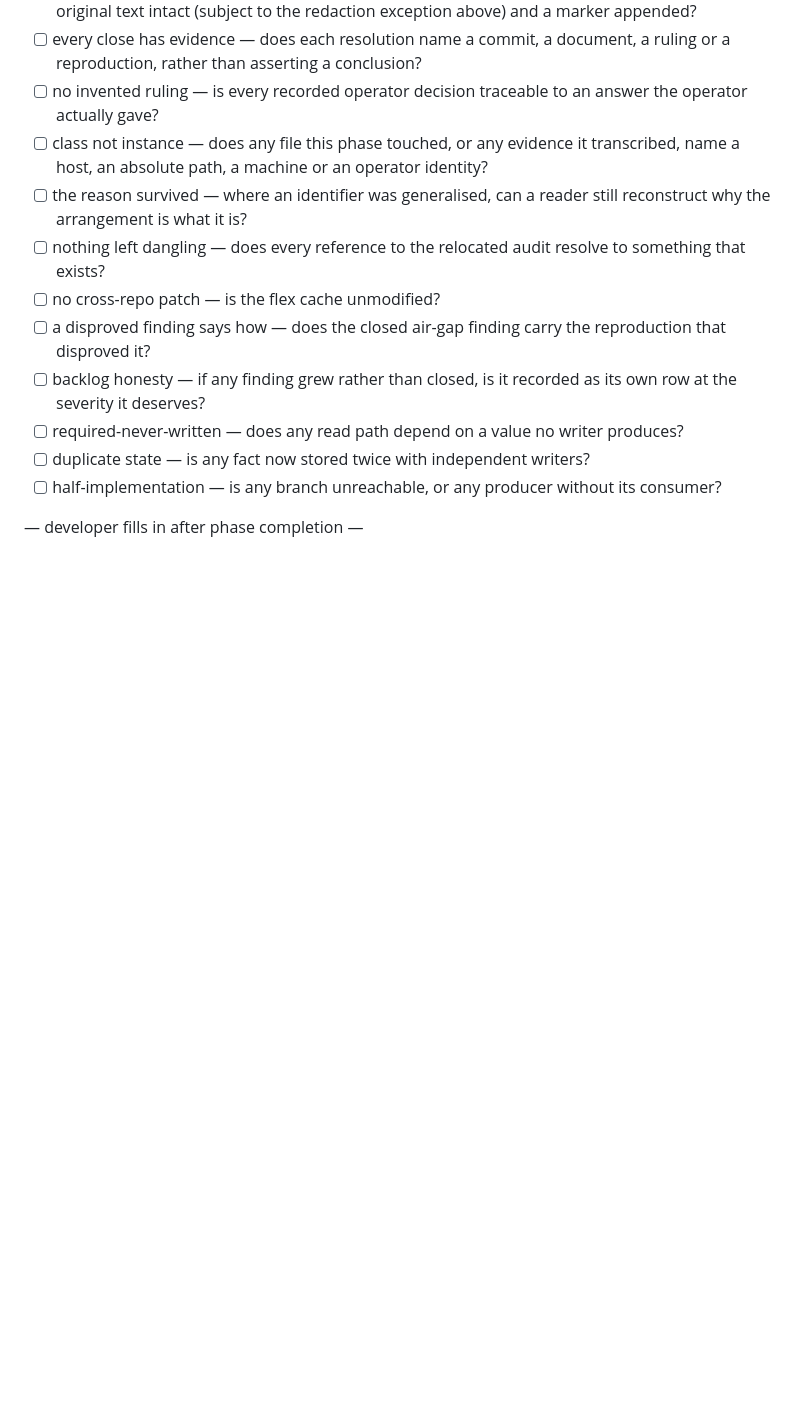
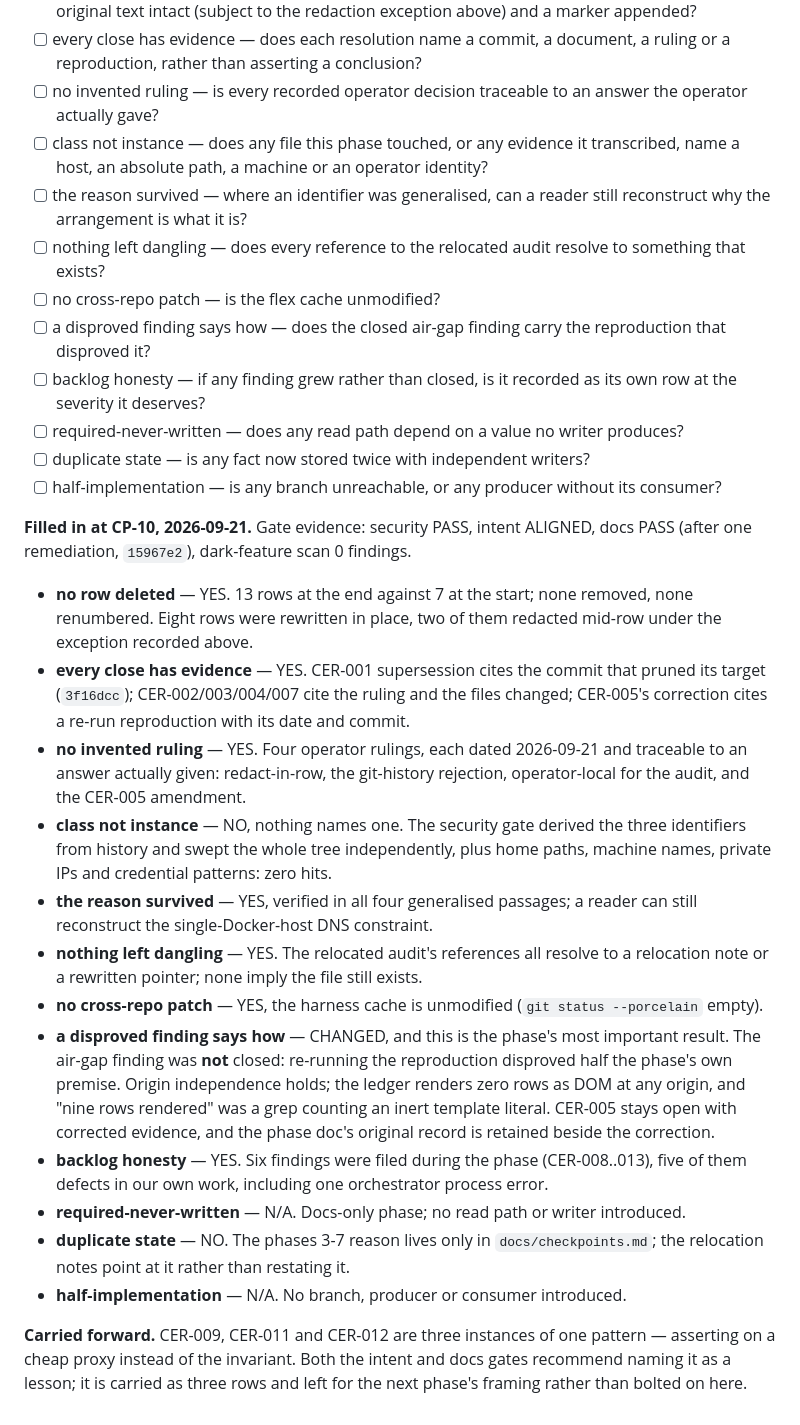
Before and after one commit to nullvalues/forqsite.help, a Markdown page: docs/phases/phase-10.md, the part around the change. Drawn GitHub-style; blank space fills up the shorter version.

Commit message:
docs(cp-10): fill in the cold-eyes checklist against gate evidence
Records what the phase actually found, including that the air-gap finding was
not closed: re-running the reproduction disproved half the phase's own premise.

Co-Authored-By: Claude Opus 5 (1M context) <noreply@anthropic.com>

```diff
--- a/docs/phases/phase-10.md
+++ b/docs/phases/phase-10.md
@@ -270,4 +270,37 @@ this phase, record the management surface before the phase is checkpointed.
 - [ ] duplicate state — is any fact now stored twice with independent writers?
 - [ ] half-implementation — is any branch unreachable, or any producer without its consumer?
 
-— developer fills in after phase completion —
+**Filled in at CP-10, 2026-09-21.** Gate evidence: security PASS, intent ALIGNED, docs PASS
+(after one remediation, `15967e2`), dark-feature scan 0 findings.
+
+- **no row deleted** — YES. 13 rows at the end against 7 at the start; none removed, none renumbered.
+  Eight rows were rewritten in place, two of them redacted mid-row under the exception recorded above.
+- **every close has evidence** — YES. CER-001 supersession cites the commit that pruned its target
+  (`3f16dcc`); CER-002/003/004/007 cite the ruling and the files changed; CER-005's correction cites a
+  re-run reproduction with its date and commit.
+- **no invented ruling** — YES. Four operator rulings, each dated 2026-09-21 and traceable to an answer
+  actually given: redact-in-row, the git-history rejection, operator-local for the audit, and the
+  CER-005 amendment.
+- **class not instance** — NO, nothing names one. The security gate derived the three identifiers from
+  history and swept the whole tree independently, plus home paths, machine names, private IPs and
+  credential patterns: zero hits.
+- **the reason survived** — YES, verified in all four generalised passages; a reader can still
+  reconstruct the single-Docker-host DNS constraint.
+- **nothing left dangling** — YES. The relocated audit's references all resolve to a relocation note or
+  a rewritten pointer; none imply the file still exists.
+- **no cross-repo patch** — YES, the harness cache is unmodified (`git status --porcelain` empty).
+- **a disproved finding says how** — CHANGED, and this is the phase's most important result. The air-gap
+  finding was **not** closed: re-running the reproduction disproved half the phase's own premise. Origin
+  independence holds; the ledger renders zero rows as DOM at any origin, and "nine rows rendered" was a
+  grep counting an inert template literal. CER-005 stays open with corrected evidence, and the phase
+  doc's original record is retained beside the correction.
+- **backlog honesty** — YES. Six findings were filed during the phase (CER-008..013), five of them
+  defects in our own work, including one orchestrator process error.
+- **required-never-written** — N/A. Docs-only phase; no read path or writer introduced.
+- **duplicate state** — NO. The phases 3-7 reason lives only in `docs/checkpoints.md`; the relocation
+  notes point at it rather than restating it.
+- **half-implementation** — N/A. No branch, producer or consumer introduced.
+
+**Carried forward.** CER-009, CER-011 and CER-012 are three instances of one pattern — asserting on a
+cheap proxy instead of the invariant. Both the intent and docs gates recommend naming it as a lesson;
+it is carried as three rows and left for the next phase's framing rather than bolted on here.
```
